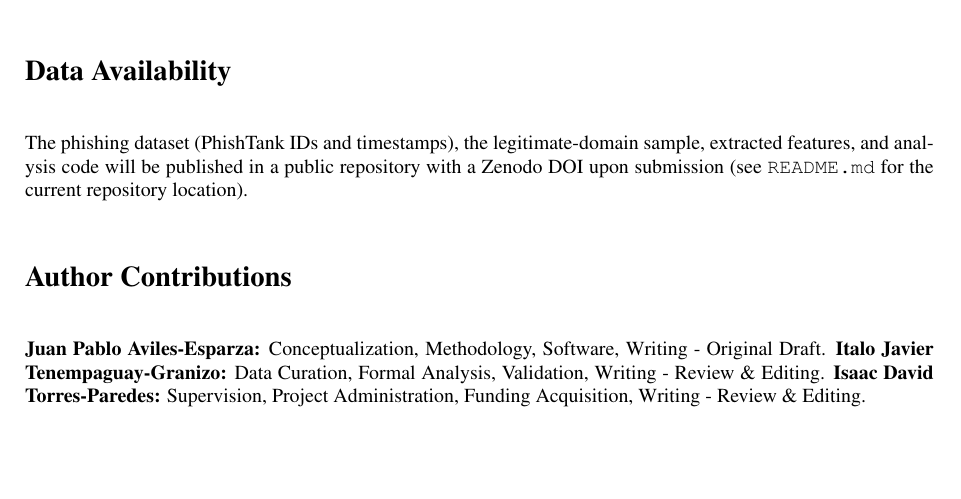
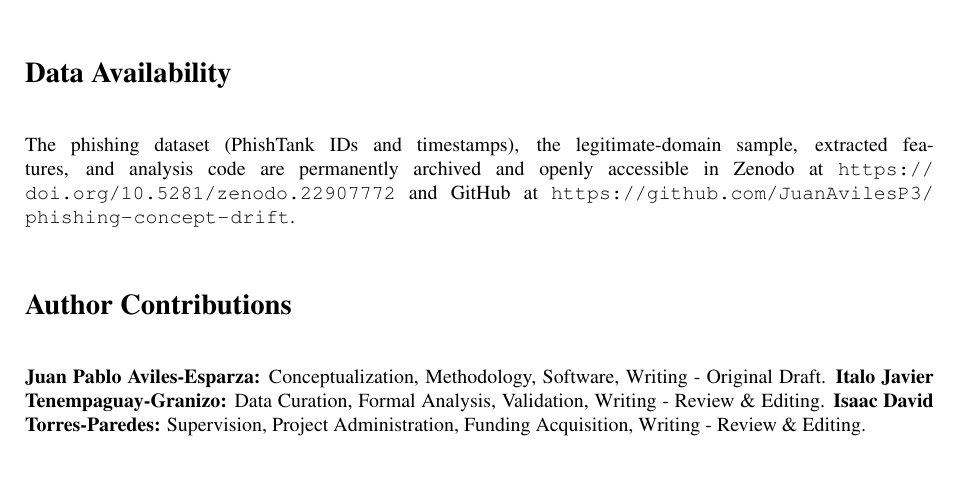
Before and after one commit to JuanAvilesP3/jjcit-deriva-phishing, a LaTeX document (paper/main.tex): part of page 9 of 10, cut so that both start at the same text, the shorter picture padded with empty space. Compiled offline with pdfLaTeX.

Commit message:
docs: insert permanent Zenodo DOIs and update availability statements

```diff
--- a/paper/main.tex
+++ b/paper/main.tex
@@ -226,7 +226,7 @@ Our features are purely lexical; we do not use page content, WHOIS data, or netw
 Evaluating three lexical phishing classifiers under four temporal designs on 180 days of PhishTank data, we find a small but statistically supported degradation trend when moving from a random split to a temporally displaced evaluation (Page test $p=0.004$), and that cumulative retraining consistently, though not always significantly, outperforms sliding-window retraining, an advantage a size-matched control traces mostly to training-set volume rather than to retaining historical examples per se, with the split between the two explanations itself depending on the model. The magnitude of the effect is modest, well under one F1 point in most configurations, which we attribute chiefly to a negative class (long-established top domains) that is lexically easy to separate from phishing regardless of when the phishing examples were collected, alongside the fact that assigning synthetic timestamps to the legitimate URLs makes half of each evaluation block i.i.d. by construction, halving the observable degradation effect before any evaluation even begins. We recommend that future phishing-detection evaluations pair temporal splitting with a harder negative class before concluding that concept drift is a marginal concern for this task.
 
 \section*{Data Availability}
-The phishing dataset (PhishTank IDs and timestamps), the legitimate-domain sample, extracted features, and analysis code will be published in a public repository with a Zenodo DOI upon submission (see \texttt{README.md} for the current repository location).
+The phishing dataset (PhishTank IDs and timestamps), the legitimate-domain sample, extracted features, and analysis code are permanently archived and openly accessible in Zenodo at \url{https://doi.org/10.5281/zenodo.22907772} and GitHub at \url{https://github.com/JuanAvilesP3/phishing-concept-drift}.
 
 \section*{Author Contributions}
 \textbf{Juan Pablo Aviles-Esparza:} Conceptualization, Methodology, Software, Writing - Original Draft. \textbf{Italo Javier Tenempaguay-Granizo:} Data Curation, Formal Analysis, Validation, Writing - Review \& Editing. \textbf{Isaac David Torres-Paredes:} Supervision, Project Administration, Funding Acquisition, Writing - Review \& Editing.
```
